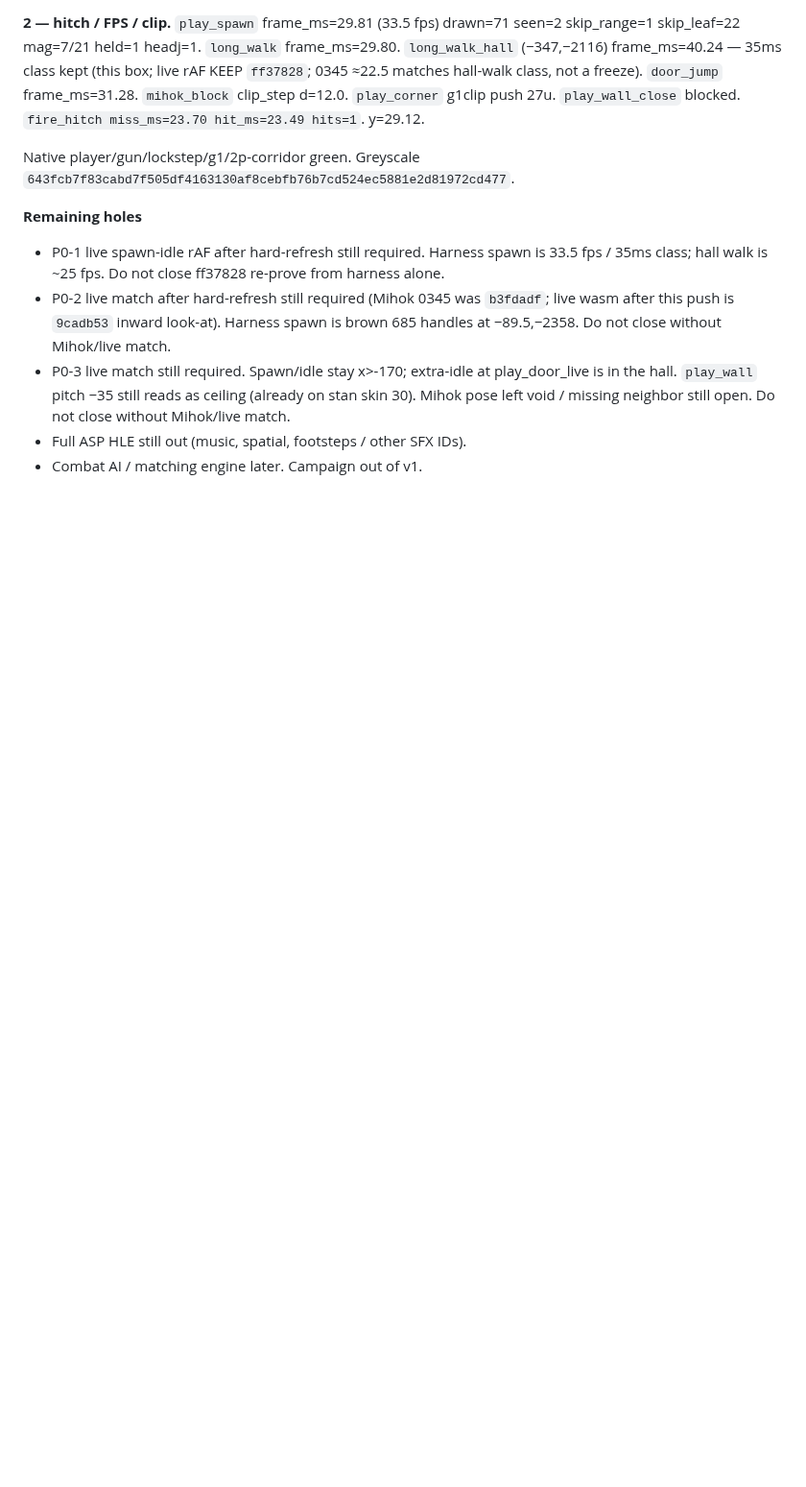
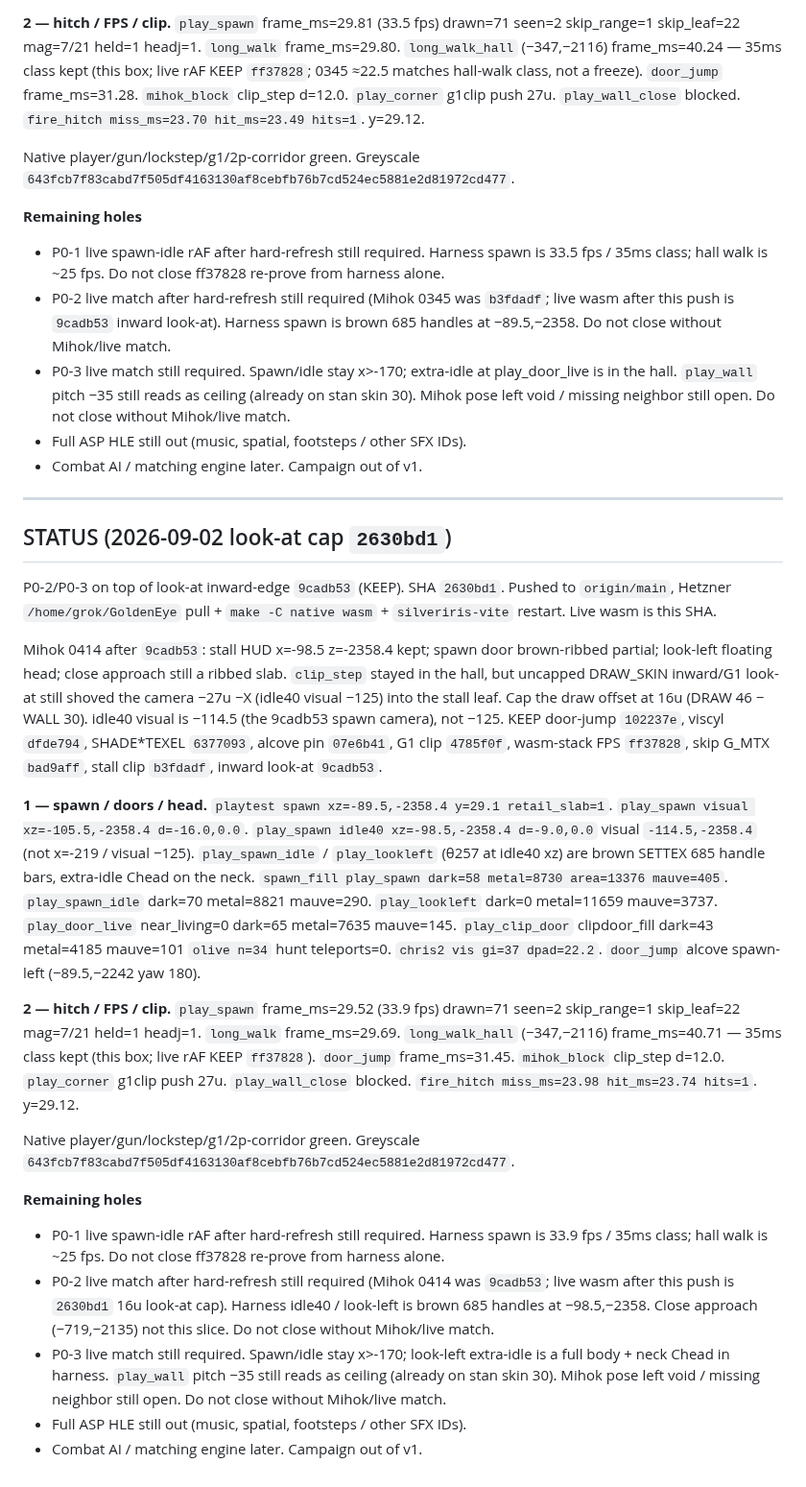
Before and after one commit to chrisgilpin/SilverIris, a Markdown page: docs/online-play-plan.md, the part around the change. Shown at 96% size. Rendered like a GitHub page; blank space fills up the shorter version.

Commit message:
Note 2630bd1 SHA in STATUS.

```diff
--- a/docs/online-play-plan.md
+++ b/docs/online-play-plan.md
@@ -2440,3 +2440,62 @@ Native player/gun/lockstep/g1/2p-corridor green. Greyscale
   neighbor still open. Do not close without Mihok/live match.
 - Full ASP HLE still out (music, spatial, footsteps / other SFX IDs).
 - Combat AI / matching engine later. Campaign out of v1.
+
+---
+
+## STATUS (2026-09-02 look-at cap `2630bd1`)
+
+P0-2/P0-3 on top of look-at inward-edge `9cadb53` (KEEP). SHA `2630bd1`.
+Pushed to `origin/main`, Hetzner `/home/grok/GoldenEye` pull + `make -C
+native wasm` + `silveriris-vite` restart. Live wasm is this SHA.
+
+Mihok 0414 after `9cadb53`: stall HUD x=-98.5 z=-2358.4 kept; spawn door
+brown-ribbed partial; look-left floating head; close approach still a
+ribbed slab. `clip_step` stayed in the hall, but uncapped DRAW_SKIN
+inward/G1 look-at still shoved the camera −27u −X (idle40 visual −125)
+into the stall leaf. Cap the draw offset at 16u (DRAW 46 − WALL 30).
+idle40 visual is −114.5 (the 9cadb53 spawn camera), not −125. KEEP
+door-jump `102237e`, viscyl `dfde794`, SHADE*TEXEL `6377093`, alcove pin
+`07e6b41`, G1 clip `4785f0f`, wasm-stack FPS `ff37828`, skip G_MTX
+`bad9aff`, stall clip `b3fdadf`, inward look-at `9cadb53`.
+
+**1 — spawn / doors / head.** `playtest spawn xz=-89.5,-2358.4 y=29.1
+retail_slab=1`. `play_spawn visual xz=-105.5,-2358.4 d=-16.0,0.0`.
+`play_spawn idle40 xz=-98.5,-2358.4 d=-9.0,0.0` visual `-114.5,-2358.4`
+(not x=-219 / visual −125). `play_spawn_idle` / `play_lookleft` (θ257 at
+idle40 xz) are brown SETTEX 685 handle bars, extra-idle Chead on the
+neck. `spawn_fill play_spawn dark=58 metal=8730 area=13376 mauve=405`.
+`play_spawn_idle` dark=70 metal=8821 mauve=290. `play_lookleft` dark=0
+metal=11659 mauve=3737. `play_door_live` near_living=0 dark=65 metal=7635
+mauve=145. `play_clip_door` clipdoor_fill dark=43 metal=4185 mauve=101
+`olive n=34` hunt teleports=0. `chris2 vis gi=37 dpad=22.2`. `door_jump`
+alcove spawn-left (−89.5,−2242 yaw 180).
+
+**2 — hitch / FPS / clip.** `play_spawn` frame_ms=29.52 (33.9 fps) drawn=71
+seen=2 skip_range=1 skip_leaf=22 mag=7/21 held=1 headj=1. `long_walk`
+frame_ms=29.69. `long_walk_hall` (−347,−2116) frame_ms=40.71 — 35ms class
+kept (this box; live rAF KEEP `ff37828`). `door_jump` frame_ms=31.45.
+`mihok_block` clip_step d=12.0. `play_corner` g1clip push 27u.
+`play_wall_close` blocked. `fire_hitch miss_ms=23.98 hit_ms=23.74 hits=1`.
+y=29.12.
+
+Native player/gun/lockstep/g1/2p-corridor green. Greyscale
+`643fcb7f83cabd7f505df4163130af8cebfb76b7cd524ec5881e2d81972cd477`.
+
+**Remaining holes**
+
+- P0-1 live spawn-idle rAF after hard-refresh still required. Harness
+  spawn is 33.9 fps / 35ms class; hall walk is ~25 fps. Do not close
+  ff37828 re-prove from harness alone.
+- P0-2 live match after hard-refresh still required (Mihok 0414 was
+  `9cadb53`; live wasm after this push is `2630bd1` 16u look-at cap).
+  Harness idle40 / look-left is brown 685 handles at −98.5,−2358. Close
+  approach (−719,−2135) not this slice. Do not close without Mihok/live
+  match.
+- P0-3 live match still required. Spawn/idle stay x>-170; look-left
+  extra-idle is a full body + neck Chead in harness. `play_wall` pitch
+  −35 still reads as ceiling (already on stan skin 30). Mihok pose left
+  void / missing neighbor still open. Do not close without Mihok/live
+  match.
+- Full ASP HLE still out (music, spatial, footsteps / other SFX IDs).
+- Combat AI / matching engine later. Campaign out of v1.
```
